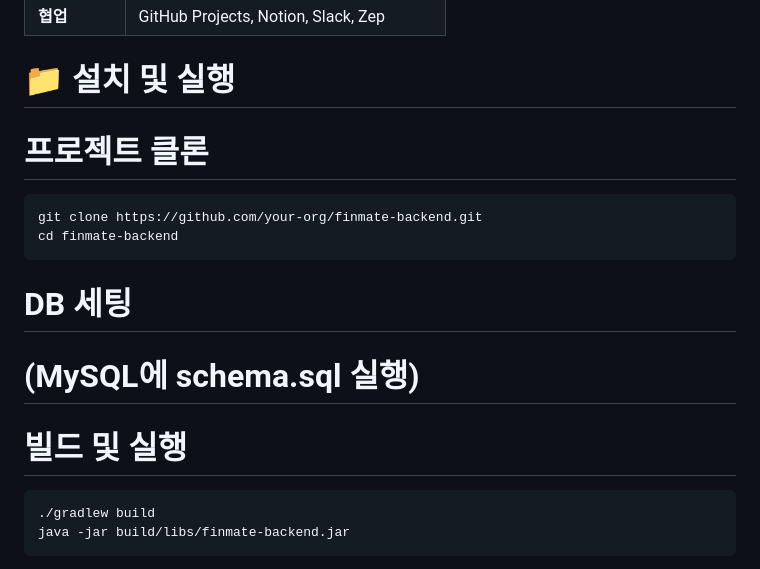
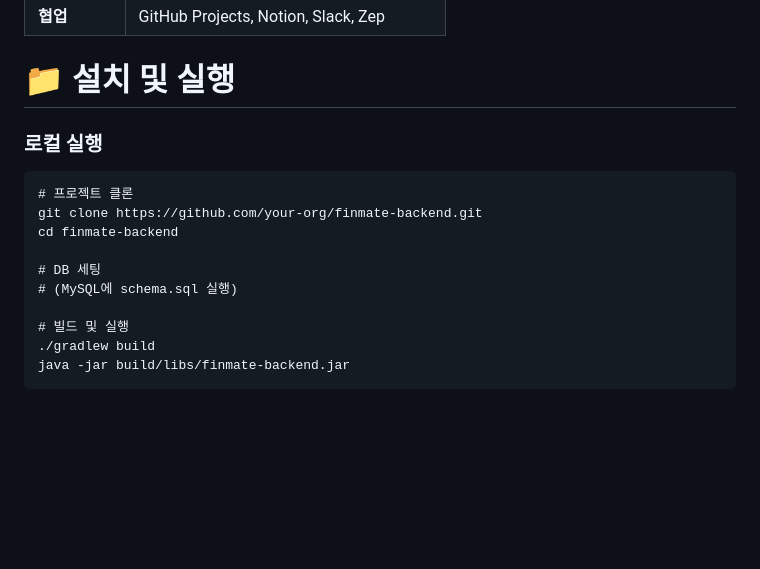
Before and after one commit to KB-technologia/FinMate_BE, a Markdown page: README.md, the part around the change. Rendered like a GitHub page; blank space fills up the shorter version.

````diff
--- a/README.md
+++ b/README.md
@@ -62,18 +62,16 @@
 
 
 # 📁 설치 및 실행
-
+### 로컬 실행
+```
 # 프로젝트 클론
-```
 git clone https://github.com/your-org/finmate-backend.git
 cd finmate-backend
-```
 
 # DB 세팅
 # (MySQL에 schema.sql 실행)
 
 # 빌드 및 실행
-```
 ./gradlew build
 java -jar build/libs/finmate-backend.jar
 ```
````
